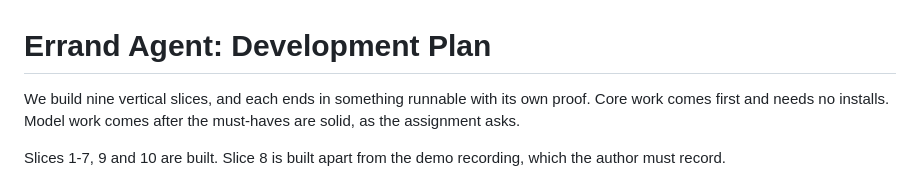
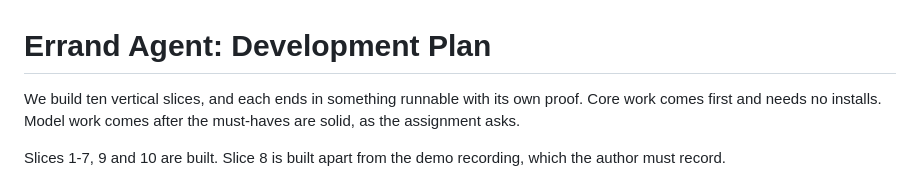
Before and after one commit to sahit1011/finance-errand-engine, a Markdown page: docs/DEVELOPMENT_PLAN.md, the part around the change. Drawn GitHub-style.

Commit message:
Correct the slice count in the plan

```diff
--- a/docs/DEVELOPMENT_PLAN.md
+++ b/docs/DEVELOPMENT_PLAN.md
@@ -1,6 +1,6 @@
 # Errand Agent: Development Plan
 
-We build nine vertical slices, and each ends in something runnable with its own proof. Core work comes
+We build ten vertical slices, and each ends in something runnable with its own proof. Core work comes
 first and needs no installs. Model work comes after the must-haves are solid, as the assignment asks.
 
 Slices 1-7, 9 and 10 are built. Slice 8 is built apart from the demo recording, which the author must record.
```
